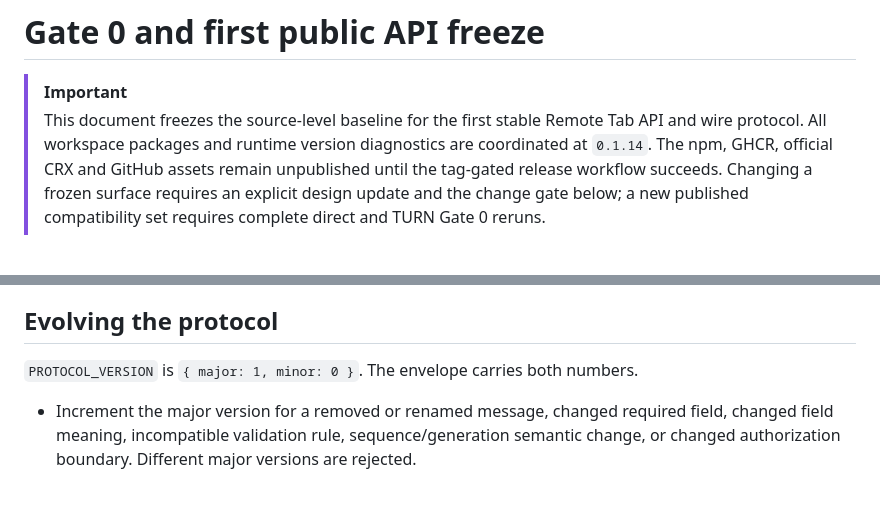
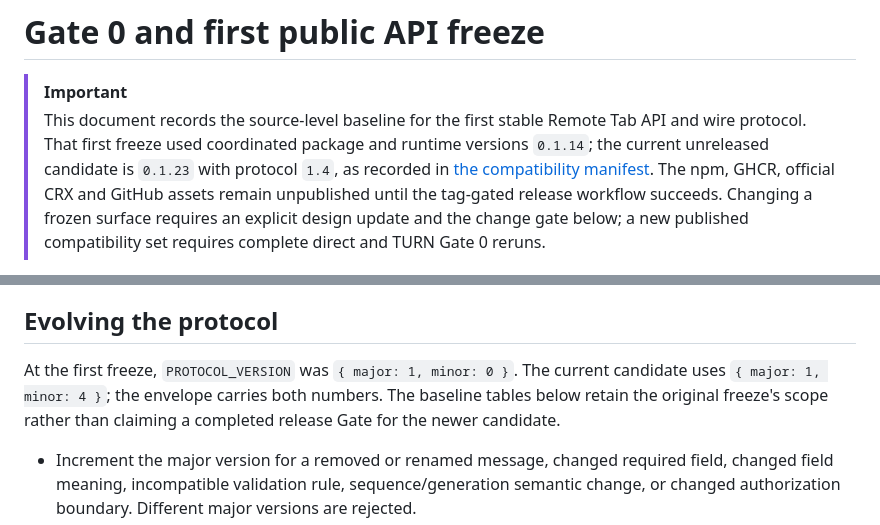
Before and after one commit to x3zvawq/browshare-remote-tab, a Markdown page: docs/design/15-gate-0-and-api-freeze.md, 2 parts joined by grey strips. Drawn GitHub-style; blank space fills up the shorter version.

```diff
--- a/docs/design/15-gate-0-and-api-freeze.md
+++ b/docs/design/15-gate-0-and-api-freeze.md
@@ -1,8 +1,10 @@
 # Gate 0 and first public API freeze
 
 > [!IMPORTANT]
-> This document freezes the source-level baseline for the first stable Remote Tab API and wire
-> protocol. All workspace packages and runtime version diagnostics are coordinated at `0.1.14`.
+> This document records the source-level baseline for the first stable Remote Tab API and wire
+> protocol. That first freeze used coordinated package and runtime versions `0.1.14`; the current
+> unreleased candidate is `0.1.23` with protocol `1.4`, as recorded in
+> [the compatibility manifest](../../deploy/compatibility.json).
 > The npm, GHCR, official CRX and GitHub assets remain unpublished until the tag-gated release
 > workflow succeeds. Changing a frozen surface requires an explicit design update and the change
 > gate below; a new published compatibility set requires complete direct and TURN Gate 0 reruns.
@@ -50,7 +52,9 @@ the published compatibility table is unsupported until it completes the same Gat
 
 ## Evolving the protocol
 
-`PROTOCOL_VERSION` is `{ major: 1, minor: 0 }`. The envelope carries both numbers.
+At the first freeze, `PROTOCOL_VERSION` was `{ major: 1, minor: 0 }`. The current candidate uses
+`{ major: 1, minor: 4 }`; the envelope carries both numbers. The baseline tables below retain the
+original freeze's scope rather than claiming a completed release Gate for the newer candidate.
 
 - Increment the major version for a removed or renamed message, changed required field, changed
   field meaning, incompatible validation rule, sequence/generation semantic change, or changed
```
Also changed, not shown: PROGRESS.md (+3 -2 lines), docs/design/08-testing.md (+20 -0 lines).
